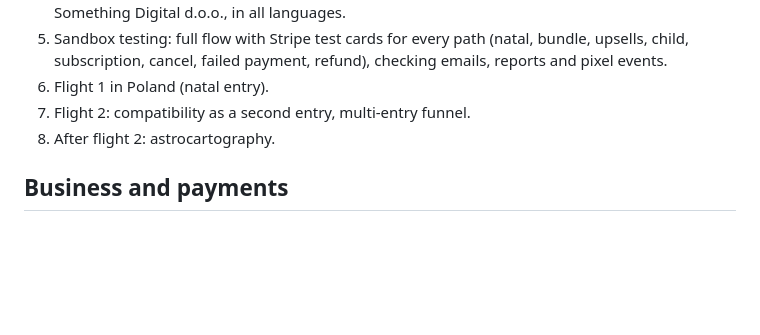
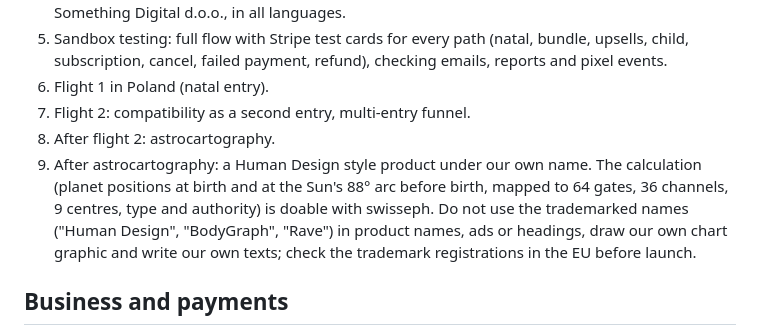
Before and after one commit to nmotika/mirastela, a Markdown page: docs/launch-checklist.md, the part around the change. GitHub-like rendering; blank space fills up the shorter version.

Commit message:
Checklist: Human Design style product under own name
Co-Authored-By: Claude Opus 5.5 <noreply@anthropic.com>
Claude-Session: https://claude.ai/code/session_01LjrPVAHpXpPsVULE18h4iE

```diff
--- a/docs/launch-checklist.md
+++ b/docs/launch-checklist.md
@@ -13,6 +13,7 @@ consent and tracking are written once.
 6. Flight 1 in Poland (natal entry).
 7. Flight 2: compatibility as a second entry, multi-entry funnel.
 8. After flight 2: astrocartography.
+9. After astrocartography: a Human Design style product under our own name. The calculation (planet positions at birth and at the Sun's 88° arc before birth, mapped to 64 gates, 36 channels, 9 centres, type and authority) is doable with swisseph. Do not use the trademarked names ("Human Design", "BodyGraph", "Rave") in product names, ads or headings, draw our own chart graphic and write our own texts; check the trademark registrations in the EU before launch.
 
 ## Business and payments
 - [ ] Merchant of record decision (inquiries: Lemon Squeezy, Digistore24, Payhip, PayPro, 2Checkout; fallback Stripe direct)
```
